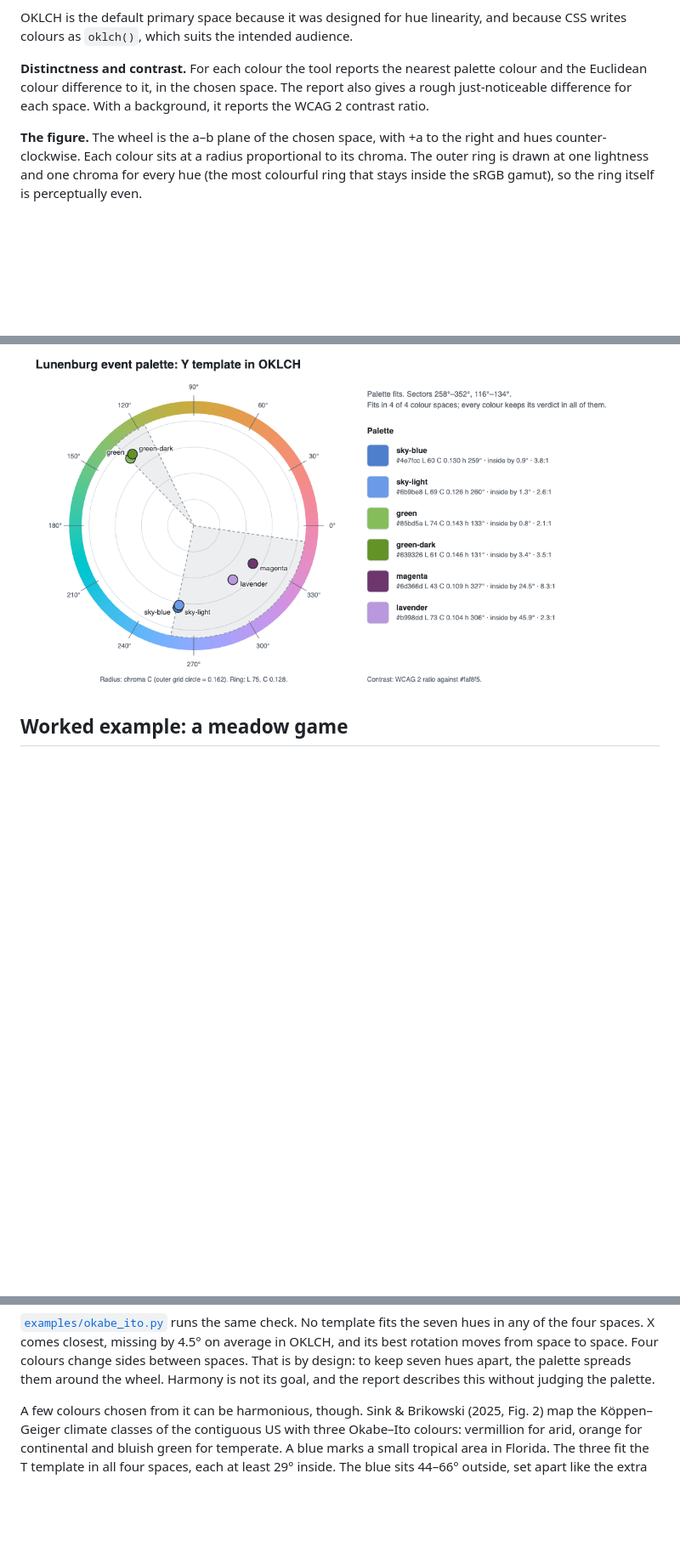
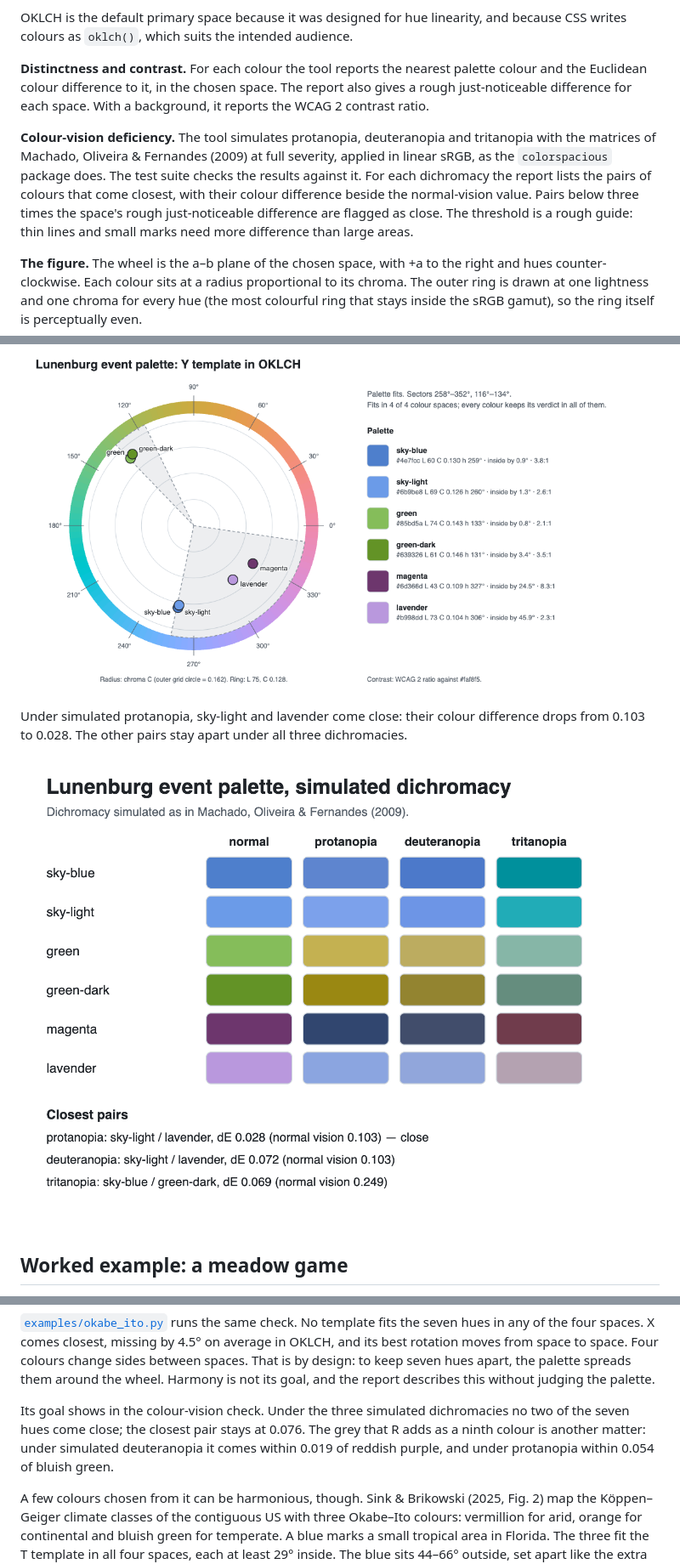
Before and after one commit to mycarta/perceptual-harmony, a Markdown page: README.md, 3 parts joined by grey strips. Shown at 85% size. Rendered like a GitHub page; pictures changed too: examples/lunenburg_cvd.png (added); blank space fills up the shorter version.

```diff
--- a/README.md
+++ b/README.md
@@ -200,6 +206,14 @@ the Euclidean colour difference to it, in the chosen space. The report also give
 just-noticeable difference for each space. With a background, it reports the WCAG 2 contrast
 ratio.
 
+**Colour-vision deficiency.** The tool simulates protanopia, deuteranopia and tritanopia with
+the matrices of Machado, Oliveira & Fernandes (2009) at full severity, applied in linear sRGB,
+as the `colorspacious` package does. The test suite checks the results against it. For each
+dichromacy the report lists the pairs of colours that come closest, with their colour
+difference beside the normal-vision value. Pairs below three times the space's rough
+just-noticeable difference are flagged as close. The threshold is a rough guide: thin lines and
+small marks need more difference than large areas.
+
 **The figure.** The wheel is the a–b plane of the chosen space, with +a to the right and hues
 counter-clockwise. Each colour sits at a radius proportional to its chroma. The outer ring is
 drawn at one lightness and one chroma for every hue (the most colourful ring that stays inside
@@ -255,6 +269,11 @@ sector, so X gives the palette more room.
 
 ![Lunenburg event palette in OKLCH](examples/lunenburg_oklch.png)
 
+Under simulated protanopia, sky-light and lavender come close: their colour difference drops from
+0.103 to 0.028. The other pairs stay apart under all three dichromacies.
+
+![Lunenburg event palette under simulated dichromacy](examples/lunenburg_cvd.png)
+
 ## Worked example: a meadow game
 
 [`examples/dandelions.py`](examples/dandelions.py) checks the board of the game
@@ -285,6 +304,11 @@ hues in any of the four spaces. X comes closest, missing by 4.5° on average in
 rotation moves from space to space. Four colours change sides between spaces. That is by design:
 to keep seven hues apart, the palette spreads them around the wheel. Harmony is not its goal, and
 the report describes this without judging the palette.
+
+Its goal shows in the colour-vision check. Under the three simulated dichromacies no two of the
+seven hues come close; the closest pair stays at 0.076. The grey that R adds as a ninth colour
+is another matter: under simulated deuteranopia it comes within 0.019 of reddish purple, and
+under protanopia within 0.054 of bluish green.
 
 A few colours chosen from it can be harmonious, though. Sink & Brikowski (2025, Fig. 2) map the
 Köppen–Geiger climate classes of the contiguous US with three Okabe–Ito colours: vermillion for
```
Also changed, not shown: other parts of README.md (+12 -3 lines), 9 other files.
